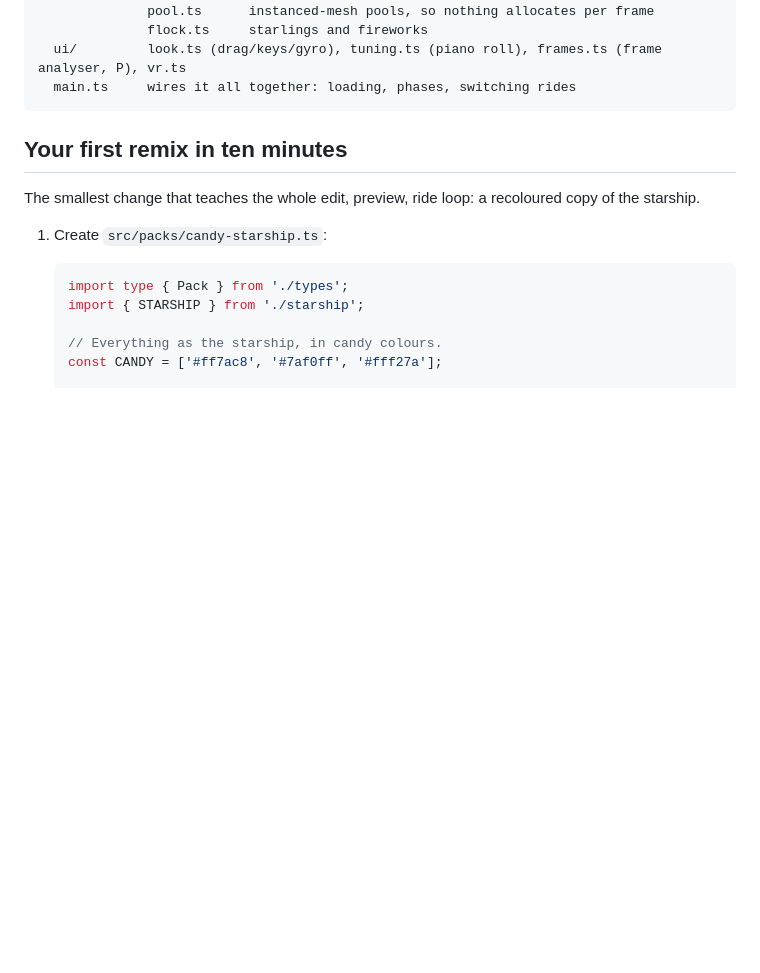
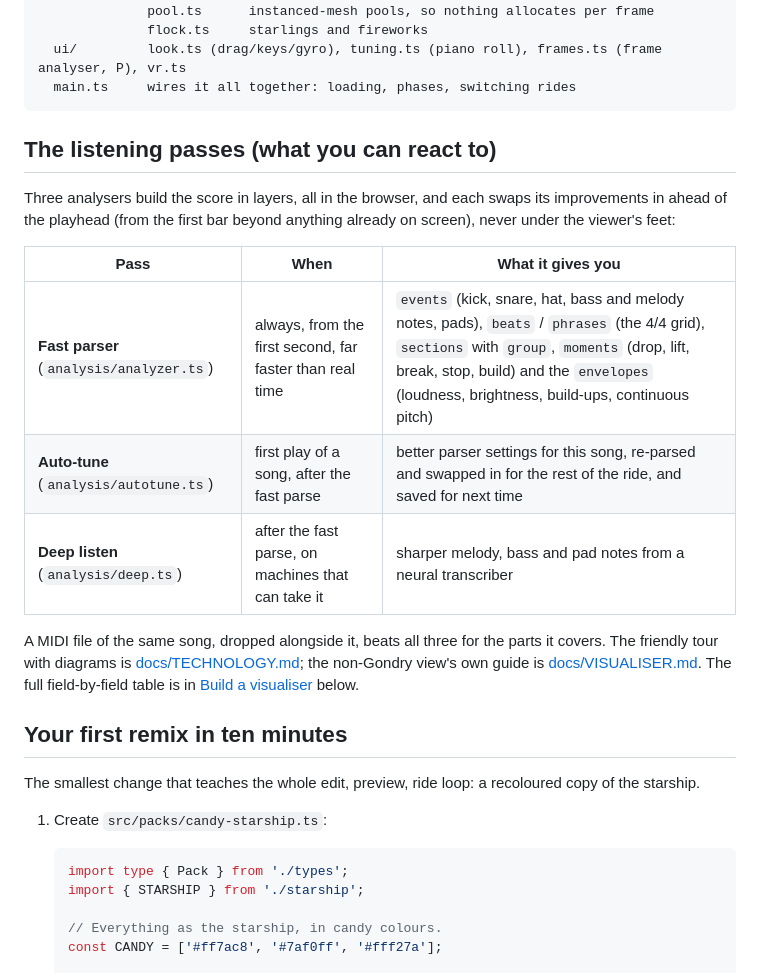
Before and after one commit to FrunkQ/gondryator, a Markdown page: AGENTS.md, the part around the change. Drawn GitHub-style; blank space fills up the shorter version.

````diff
--- a/AGENTS.md
+++ b/AGENTS.md
@@ -63,6 +63,18 @@ src/
   ui/         look.ts (drag/keys/gyro), tuning.ts (piano roll), frames.ts (frame analyser, P), vr.ts
   main.ts     wires it all together: loading, phases, switching rides
 ```
+
+## The listening passes (what you can react to)
+
+Three analysers build the score in layers, all in the browser, and each swaps its improvements in ahead of the playhead (from the first bar beyond anything already on screen), never under the viewer's feet:
+
+| Pass | When | What it gives you |
+|---|---|---|
+| **Fast parser** (`analysis/analyzer.ts`) | always, from the first second, far faster than real time | `events` (kick, snare, hat, bass and melody notes, pads), `beats` / `phrases` (the 4/4 grid), `sections` with `group`, `moments` (drop, lift, break, stop, build) and the `envelopes` (loudness, brightness, build-ups, continuous pitch) |
+| **Auto-tune** (`analysis/autotune.ts`) | first play of a song, after the fast parse | better parser settings for this song, re-parsed and swapped in for the rest of the ride, and saved for next time |
+| **Deep listen** (`analysis/deep.ts`) | after the fast parse, on machines that can take it | sharper melody, bass and pad notes from a neural transcriber |
+
+A MIDI file of the same song, dropped alongside it, beats all three for the parts it covers. The friendly tour with diagrams is [docs/TECHNOLOGY.md](docs/TECHNOLOGY.md); the non-Gondry view's own guide is [docs/VISUALISER.md](docs/VISUALISER.md). The full field-by-field table is in [Build a visualiser](#build-a-visualiser-reading-the-score) below.
 
 ## Your first remix in ten minutes
 
````
Also changed, not shown: docs/TECHNOLOGY.md (+8 -4 lines), docs/VISUALISER.md (+4 -2 lines).
